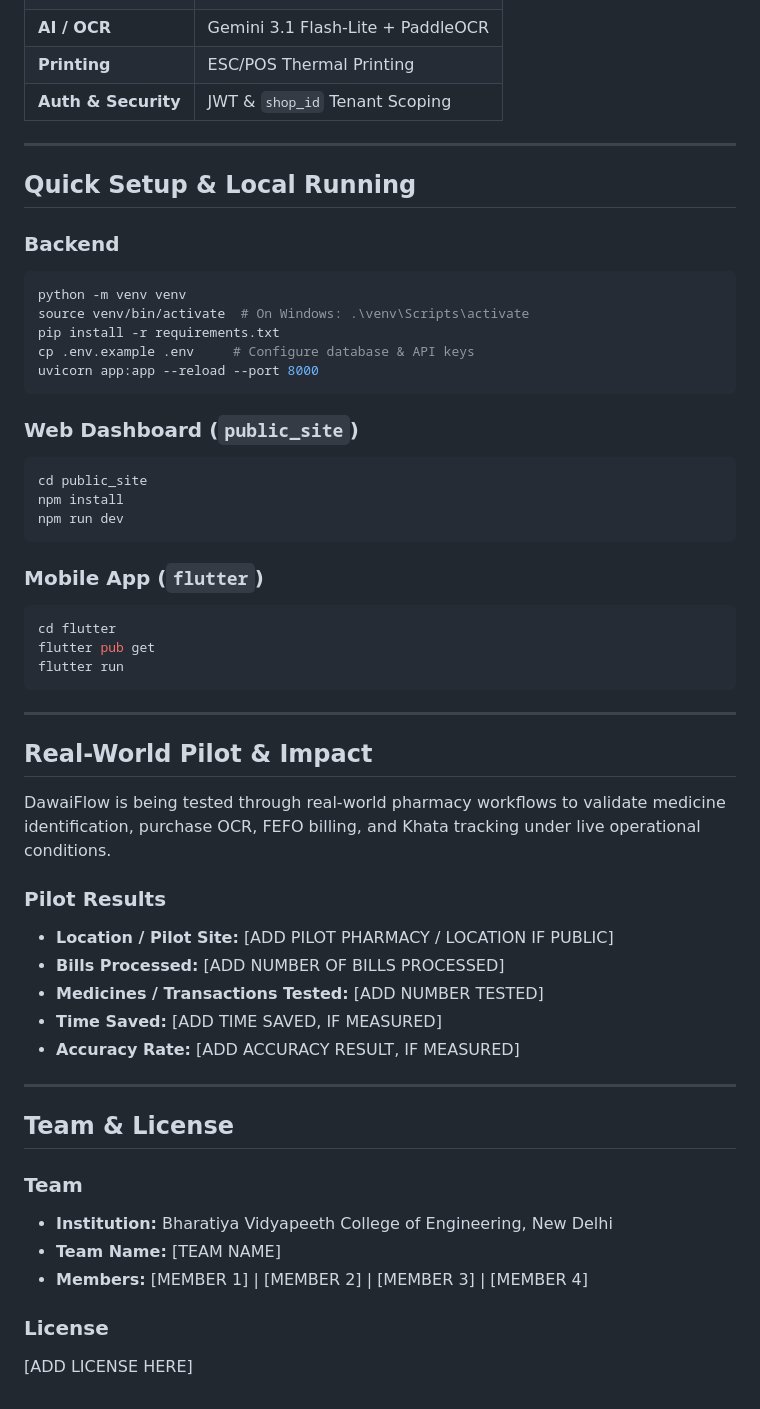
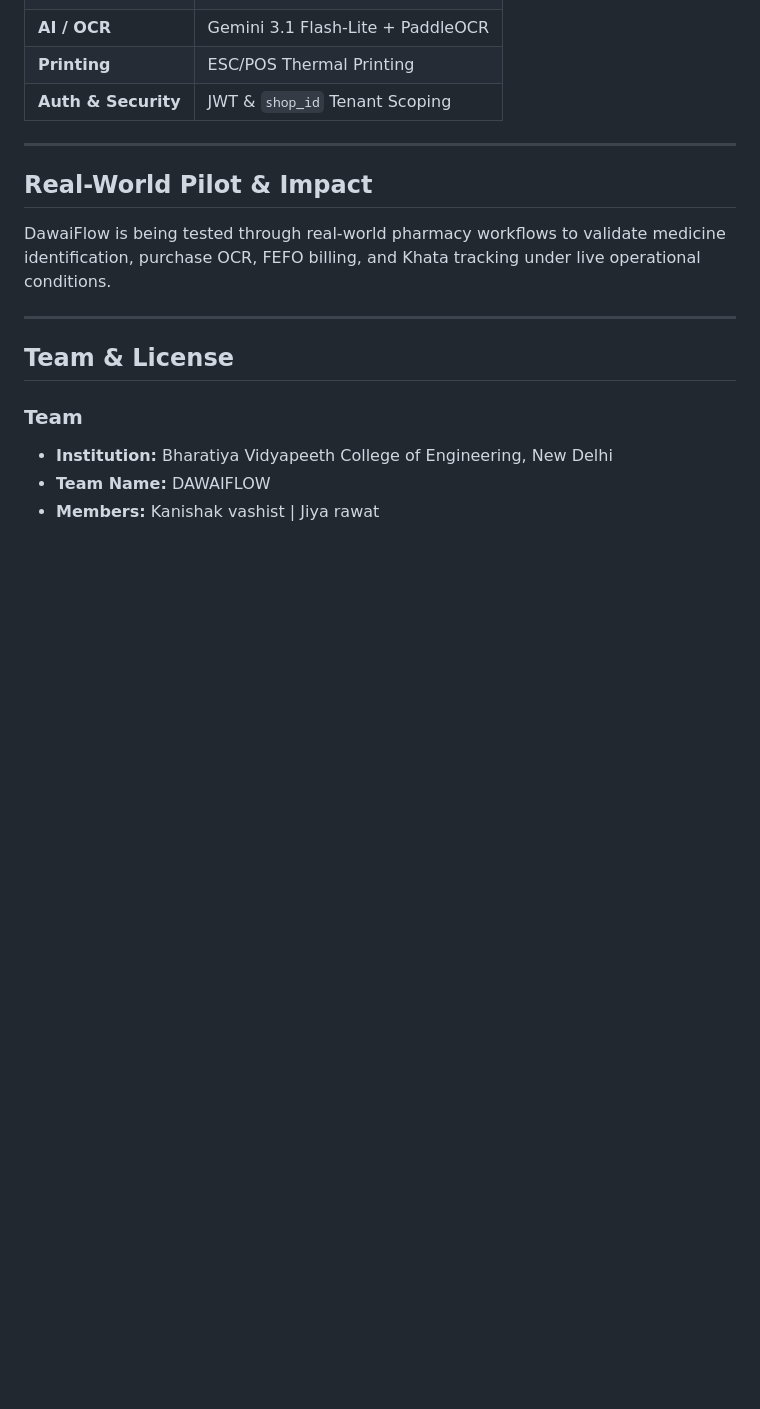
Before and after one commit to kanishak1244/ExpiryGuard_Backend, a Markdown page: README.md, the part around the change. Drawn GitHub-style; blank space fills up the shorter version.

````diff
--- a/README.md
+++ b/README.md
@@ -99,43 +99,9 @@ flowchart LR
 
 ---
 
-## Quick Setup & Local Running
-
-### Backend
-```bash
-python -m venv venv
-source venv/bin/activate  # On Windows: .\venv\Scripts\activate
-pip install -r requirements.txt
-cp .env.example .env     # Configure database & API keys
-uvicorn app:app --reload --port 8000
-```
-
-### Web Dashboard (`public_site`)
-```bash
-cd public_site
-npm install
-npm run dev
-```
-
-### Mobile App (`flutter`)
-```bash
-cd flutter
-flutter pub get
-flutter run
-```
-
----
-
 ## Real-World Pilot & Impact
 
 DawaiFlow is being tested through real-world pharmacy workflows to validate medicine identification, purchase OCR, FEFO billing, and Khata tracking under live operational conditions.
-
-### Pilot Results
-- **Location / Pilot Site:** [ADD PILOT PHARMACY / LOCATION IF PUBLIC]
-- **Bills Processed:** [ADD NUMBER OF BILLS PROCESSED]
-- **Medicines / Transactions Tested:** [ADD NUMBER TESTED]
-- **Time Saved:** [ADD TIME SAVED, IF MEASURED]
-- **Accuracy Rate:** [ADD ACCURACY RESULT, IF MEASURED]
 
 ---
 
@@ -143,8 +109,5 @@ DawaiFlow is being tested through real-world pharmacy workflows to validate medi
 
 ### Team
 - **Institution:** Bharatiya Vidyapeeth College of Engineering, New Delhi
-- **Team Name:** [TEAM NAME]
-- **Members:** [MEMBER 1] | [MEMBER 2] | [MEMBER 3] | [MEMBER 4]
-
-### License
-[ADD LICENSE HERE]
+- **Team Name:** DAWAIFLOW
+- **Members:** Kanishak vashist | Jiya rawat
````
